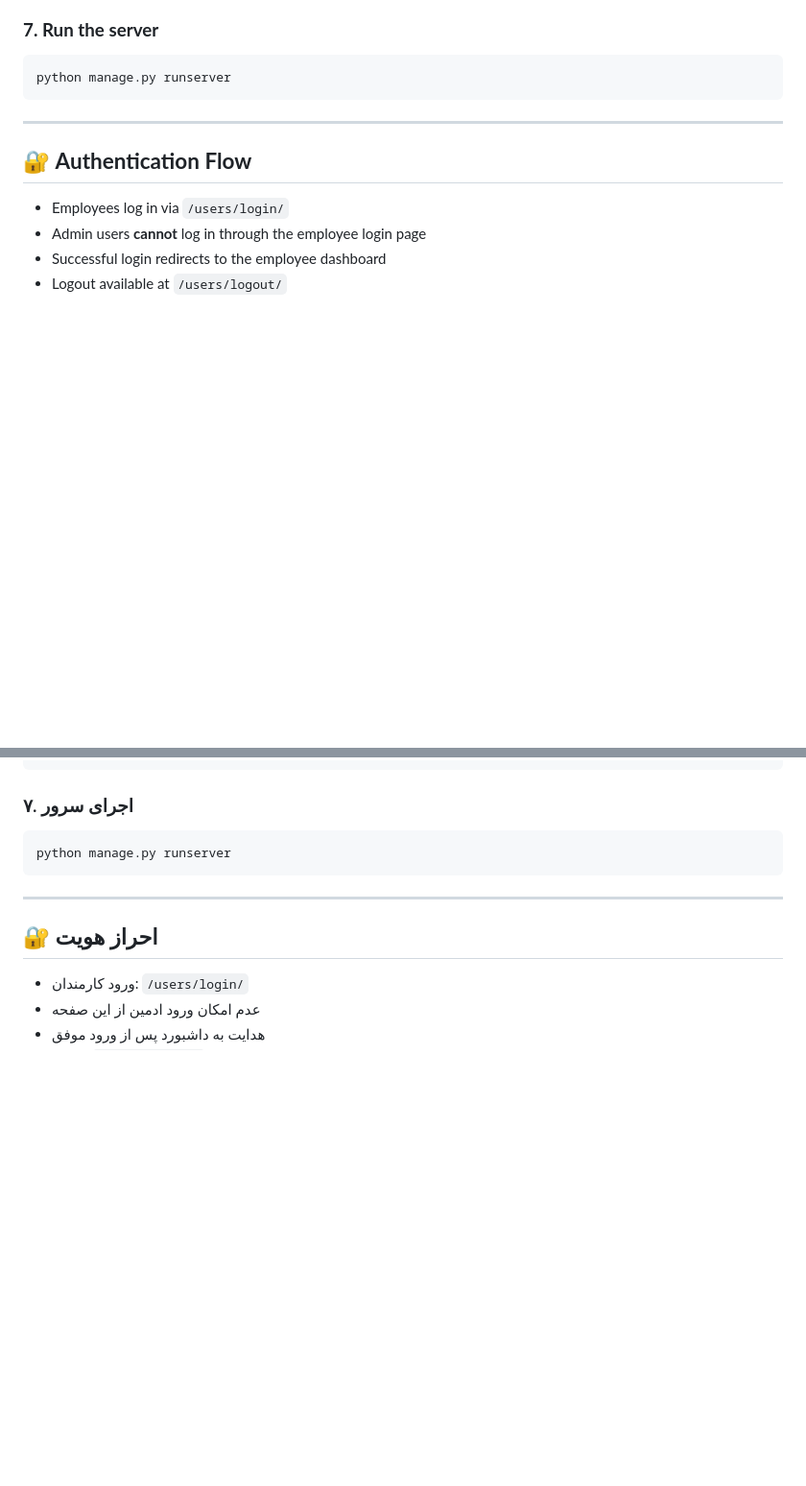
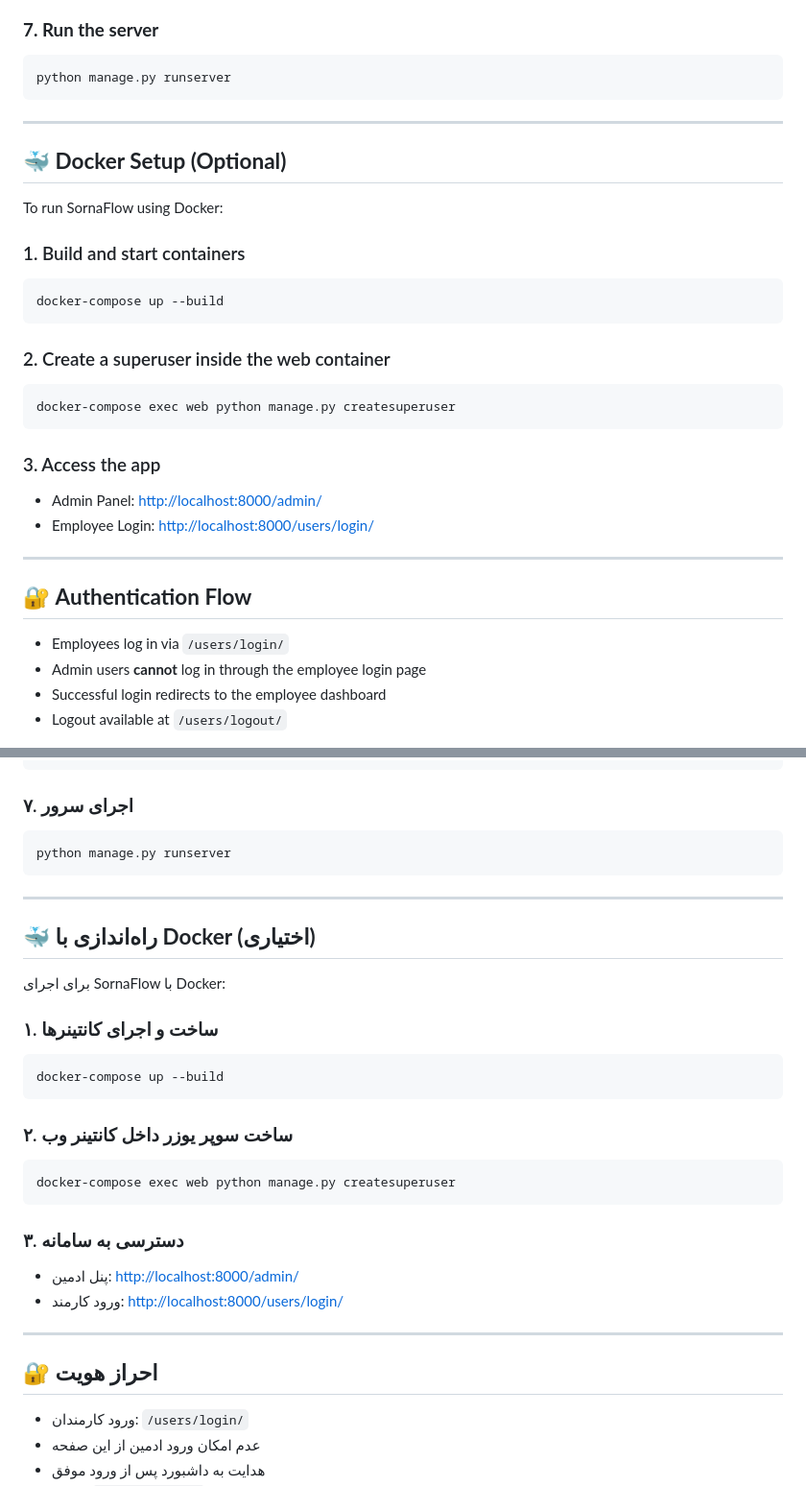
Before and after one commit to sorna-fast/SornaFlow, a Markdown page: README.md, 2 parts joined by grey strips. Shown at 96% size. Drawn GitHub-style; blank space fills up the shorter version.

Commit message:
Redmi update on how to work with Docker

````diff
--- a/README.md
+++ b/README.md
@@ -131,6 +131,29 @@ python manage.py createsuperuser
 ```bash
 python manage.py runserver
 ```
+
+---
+
+## 🐳 **Docker Setup (Optional)**
+
+To run SornaFlow using Docker:
+
+### 1. Build and start containers
+
+```bash
+docker-compose up --build
+```
+
+### 2. Create a superuser inside the web container
+
+```bash
+docker-compose exec web python manage.py createsuperuser
+```
+
+### 3. Access the app
+
+- Admin Panel: [http://localhost:8000/admin/](http://localhost:8000/admin/)
+- Employee Login: [http://localhost:8000/users/login/](http://localhost:8000/users/login/)
 
 ---
 
@@ -321,6 +344,28 @@ python manage.py runserver
 
 ---
 
+## 🐳 **راه‌اندازی با Docker (اختیاری)**
+
+برای اجرای SornaFlow با Docker:
+
+### ۱. ساخت و اجرای کانتینرها
+
+```bash
+docker-compose up --build
+```
+
+### ۲. ساخت سوپر یوزر داخل کانتینر وب
+
+```bash
+docker-compose exec web python manage.py createsuperuser
+```
+
+### ۳. دسترسی به سامانه
+
+- پنل ادمین: [http://localhost:8000/admin/](http://localhost:8000/admin/)
+- ورود کارمند: [http://localhost:8000/users/login/](http://localhost:8000/users/login/)
+
+---
 ## 🔐 **احراز هویت**
 
 - ورود کارمندان: `/users/login/`
````
